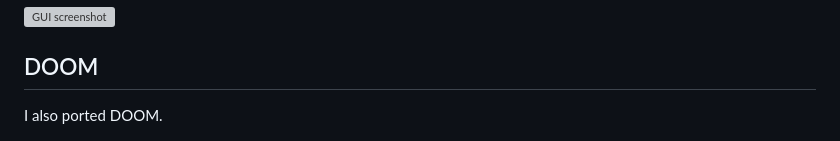
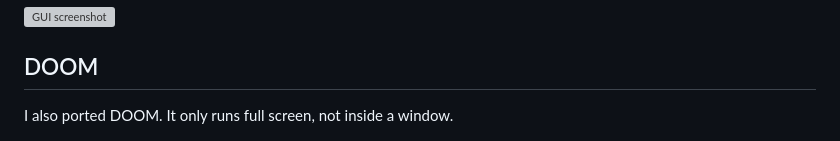
Before and after one commit to robledop/experiment64, a Markdown page: README.md, the part around the change. GitHub-like rendering; grey boxes are pictures that could not be loaded.

```diff
--- a/README.md
+++ b/README.md
@@ -92,6 +92,6 @@ It has the *beginnings* of a GUI, with a simple window manager and basic graphic
 
 ## DOOM
 
-I also ported DOOM.
+I also ported DOOM. It only runs full screen, not inside a window.
 
 ![DOOM screenshot](docs/img/doom.png)
```
